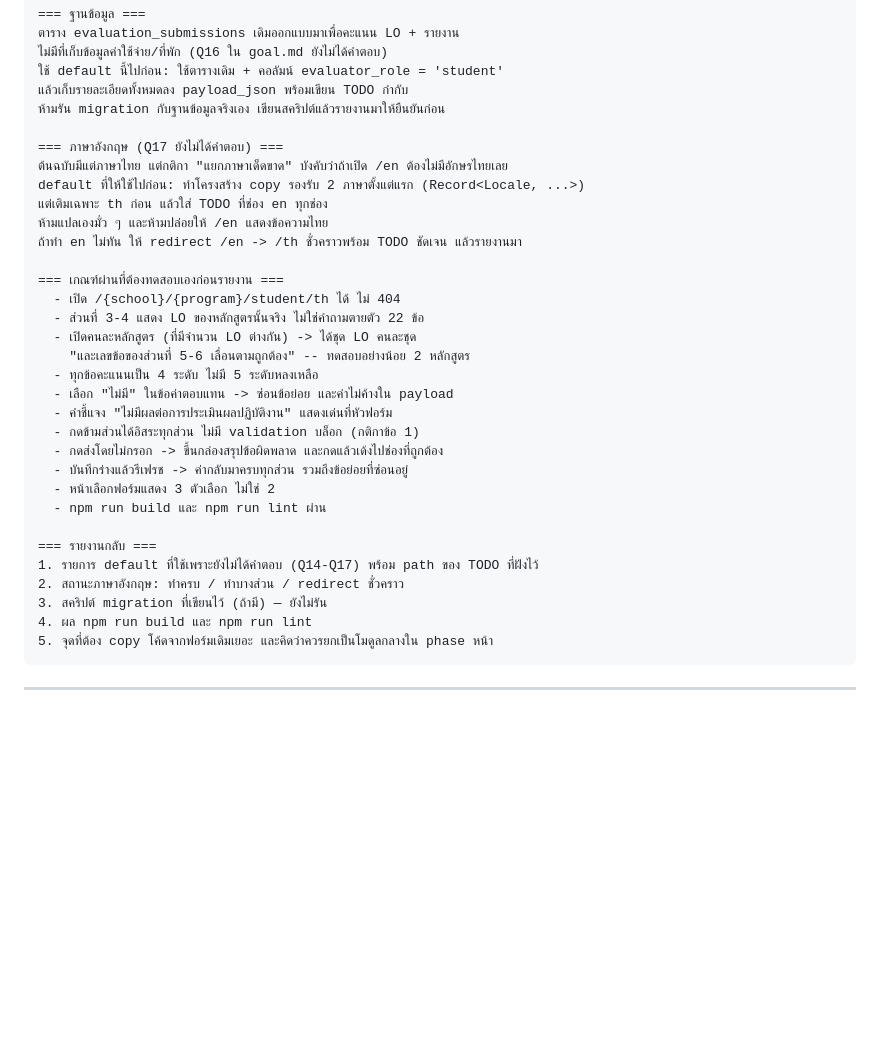
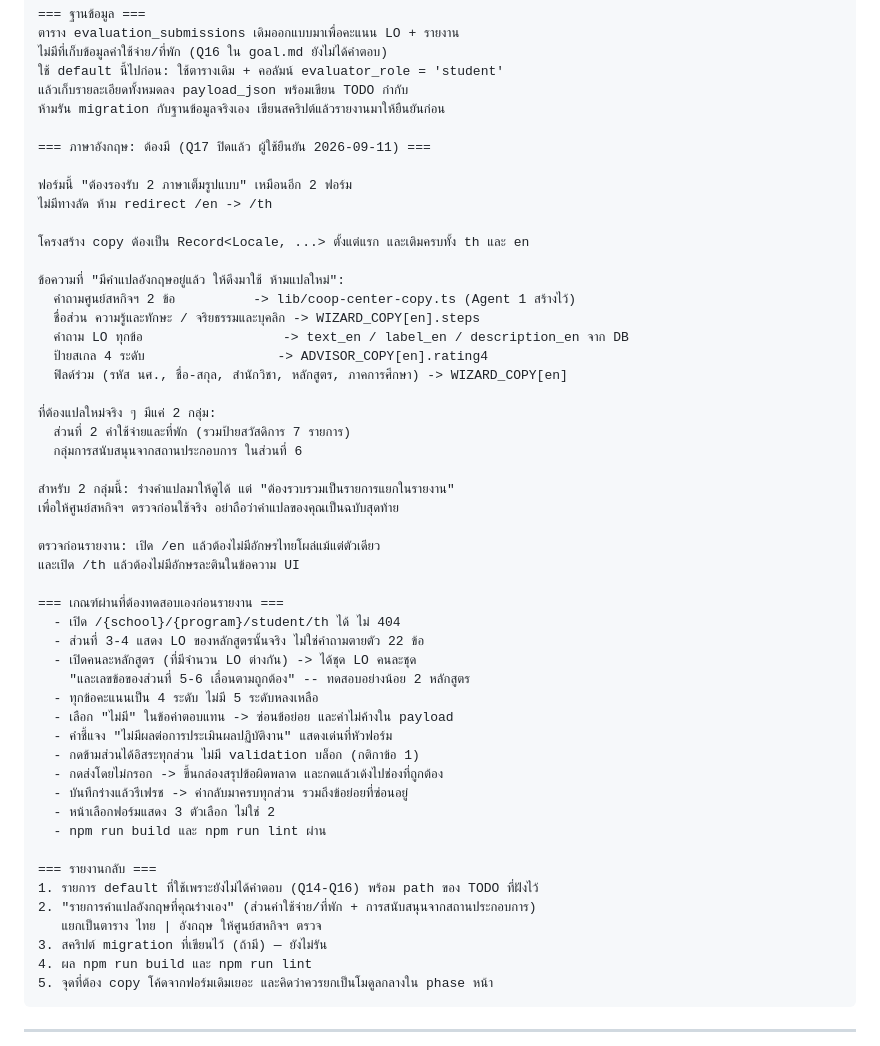
Before and after one commit to coopwu69/LOs, a Markdown page: agent-prompts.md, the part around the change. Rendered like a GitHub page; blank space fills up the shorter version.

Commit message:
Update agent prompts: student form requires full EN locale (Q17 resolved)
Generated with [Devin](https://devin.ai)

Co-Authored-By: Devin <158243242+devin-ai-integration[bot]@users.noreply.github.com>

```diff
--- a/agent-prompts.md
+++ b/agent-prompts.md
@@ -649,12 +649,29 @@ URL      : /{schoolSlug}/{programKey}/student/{locale}
 แล้วเก็บรายละเอียดทั้งหมดลง payload_json พร้อมเขียน TODO กำกับ
 ห้ามรัน migration กับฐานข้อมูลจริงเอง เขียนสคริปต์แล้วรายงานมาให้ยืนยันก่อน
 
-=== ภาษาอังกฤษ (Q17 ยังไม่ได้คำตอบ) ===
-ต้นฉบับมีแต่ภาษาไทย แต่กติกา "แยกภาษาเด็ดขาด" บังคับว่าถ้าเปิด /en ต้องไม่มีอักษรไทยเลย
-default ที่ให้ใช้ไปก่อน: ทำโครงสร้าง copy รองรับ 2 ภาษาตั้งแต่แรก (Record<Locale, ...>)
-แต่เติมเฉพาะ th ก่อน แล้วใส่ TODO ที่ช่อง en ทุกช่อง
-ห้ามแปลเองมั่ว ๆ และห้ามปล่อยให้ /en แสดงข้อความไทย
-ถ้าทำ en ไม่ทัน ให้ redirect /en -> /th ชั่วคราวพร้อม TODO ชัดเจน แล้วรายงานมา
+=== ภาษาอังกฤษ: ต้องมี (Q17 ปิดแล้ว ผู้ใช้ยืนยัน 2026-09-11) ===
+
+ฟอร์มนี้ "ต้องรองรับ 2 ภาษาเต็มรูปแบบ" เหมือนอีก 2 ฟอร์ม
+ไม่มีทางลัด ห้าม redirect /en -> /th
+
+โครงสร้าง copy ต้องเป็น Record<Locale, ...> ตั้งแต่แรก และเติมครบทั้ง th และ en
+
+ข้อความที่ "มีคำแปลอังกฤษอยู่แล้ว ให้ดึงมาใช้ ห้ามแปลใหม่":
+  คำถามศูนย์สหกิจฯ 2 ข้อ          -> lib/coop-center-copy.ts (Agent 1 สร้างไว้)
+  ชื่อส่วน ความรู้และทักษะ / จริยธรรมและบุคลิก -> WIZARD_COPY[en].steps
+  คำถาม LO ทุกข้อ                  -> text_en / label_en / description_en จาก DB
+  ป้ายสเกล 4 ระดับ                 -> ADVISOR_COPY[en].rating4
+  ฟิลด์ร่วม (รหัส นศ., ชื่อ-สกุล, สำนักวิชา, หลักสูตร, ภาคการศึกษา) -> WIZARD_COPY[en]
+
+ที่ต้องแปลใหม่จริง ๆ มีแค่ 2 กลุ่ม:
+  ส่วนที่ 2 ค่าใช้จ่ายและที่พัก (รวมป้ายสวัสดิการ 7 รายการ)
+  กลุ่มการสนับสนุนจากสถานประกอบการ ในส่วนที่ 6
+
+สำหรับ 2 กลุ่มนี้: ร่างคำแปลมาให้ดูได้ แต่ "ต้องรวบรวมเป็นรายการแยกในรายงาน"
+เพื่อให้ศูนย์สหกิจฯ ตรวจก่อนใช้จริง อย่าถือว่าคำแปลของคุณเป็นฉบับสุดท้าย
+
+ตรวจก่อนรายงาน: เปิด /en แล้วต้องไม่มีอักษรไทยโผล่แม้แต่ตัวเดียว
+และเปิด /th แล้วต้องไม่มีอักษรละตินในข้อความ UI
 
 === เกณฑ์ผ่านที่ต้องทดสอบเองก่อนรายงาน ===
   - เปิด /{school}/{program}/student/th ได้ ไม่ 404
@@ -671,8 +688,9 @@ default ที่ให้ใช้ไปก่อน: ทำโครงสร
   - npm run build และ npm run lint ผ่าน
 
 === รายงานกลับ ===
-1. รายการ default ที่ใช้เพราะยังไม่ได้คำตอบ (Q14-Q17) พร้อม path ของ TODO ที่ฝังไว้
-2. สถานะภาษาอังกฤษ: ทำครบ / ทำบางส่วน / redirect ชั่วคราว
+1. รายการ default ที่ใช้เพราะยังไม่ได้คำตอบ (Q14-Q16) พร้อม path ของ TODO ที่ฝังไว้
+2. "รายการคำแปลอังกฤษที่คุณร่างเอง" (ส่วนค่าใช้จ่าย/ที่พัก + การสนับสนุนจากสถานประกอบการ)
+   แยกเป็นตาราง ไทย | อังกฤษ ให้ศูนย์สหกิจฯ ตรวจ
 3. สคริปต์ migration ที่เขียนไว้ (ถ้ามี) — ยังไม่รัน
 4. ผล npm run build และ npm run lint
 5. จุดที่ต้อง copy โค้ดจากฟอร์มเดิมเยอะ และคิดว่าควรยกเป็นโมดูลกลางใน phase หน้า
```
